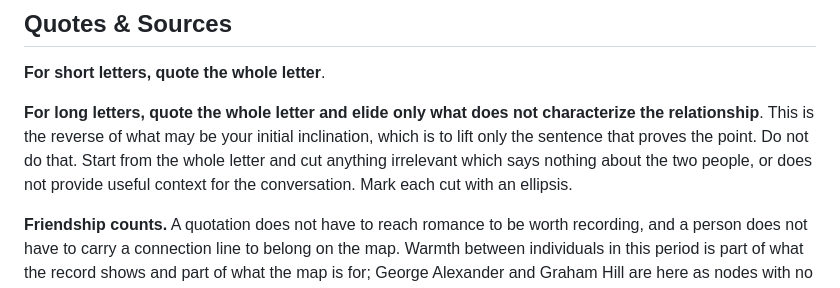
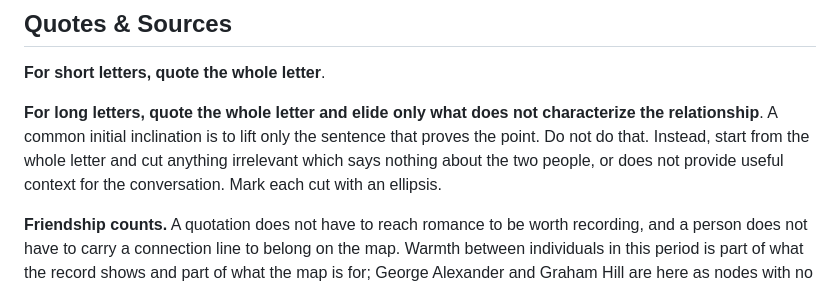
Before and after one commit to ImpowerGames/the-world-wilde-web, a Markdown page: CONTRIBUTING.md, the part around the change. Drawn GitHub-style.

Commit message:
circle: reword to be less clunky

```diff
--- a/CONTRIBUTING.md
+++ b/CONTRIBUTING.md
@@ -38,7 +38,7 @@ You do not need to argue for a particular classification. Just say what the sour
 
 **For short letters, quote the whole letter**.
 
-**For long letters, quote the whole letter and elide only what does not characterize the relationship**. This is the reverse of what may be your initial inclination, which is to lift only the sentence that proves the point. Do not do that. Start from the whole letter and cut anything irrelevant which says nothing about the two people, or does not provide useful context for the conversation. Mark each cut with an ellipsis.
+**For long letters, quote the whole letter and elide only what does not characterize the relationship**. A common initial inclination is to lift only the sentence that proves the point. Do not do that. Instead, start from the whole letter and cut anything irrelevant which says nothing about the two people, or does not provide useful context for the conversation. Mark each cut with an ellipsis.
 
 **Friendship counts.** A quotation does not have to reach romance to be worth recording, and a person does not have to carry a connection line to belong on the map. Warmth between individuals in this period is part of what the record shows and part of what the map is for; George Alexander and
 Graham Hill are here as nodes with no line, holding letters that are simply fond. Record the friendship, let the certainty class stay empty, and let a reader see the affection and make judgements for themselves.
```
